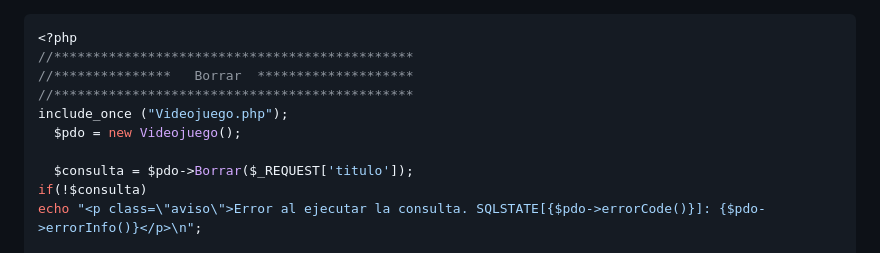
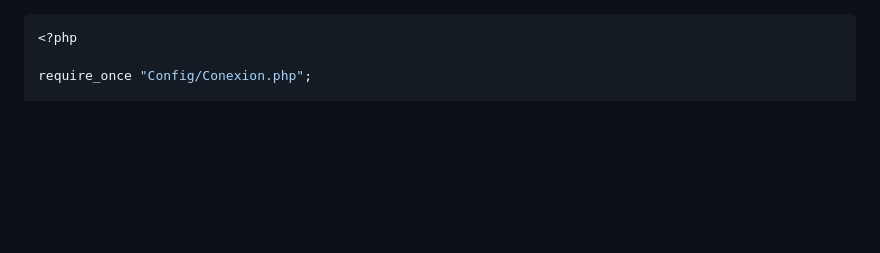
Before and after one commit to PD3v3sa/php, a Markdown page: mvc.md, the part around the change printed below. Rendered like a GitHub page; blank space fills up the shorter version.

`````diff
--- a/mvc.md
+++ b/mvc.md
@@ -257,13 +128,6 @@ header("Refresh:1; url=listar.php");
 
 ````php
 <?php
-//**********************************************
-//***************   Borrar  ********************
-//**********************************************
-include_once ("Videojuego.php");
-  $pdo = new Videojuego();
 
-  $consulta = $pdo->Borrar($_REQUEST['titulo']);
-if(!$consulta)
-echo "<p class=\"aviso\">Error al ejecutar la consulta. SQLSTATE[{$pdo->errorCode()}]: {$pdo->errorInfo()}</p>\n";
+require_once "Config/Conexion.php";
 
`````
Also changed, not shown: other parts of mvc.md (+220 -274 lines), formularios.md (+1 -1 lines), img/mvc.png (added), 1 other file.
